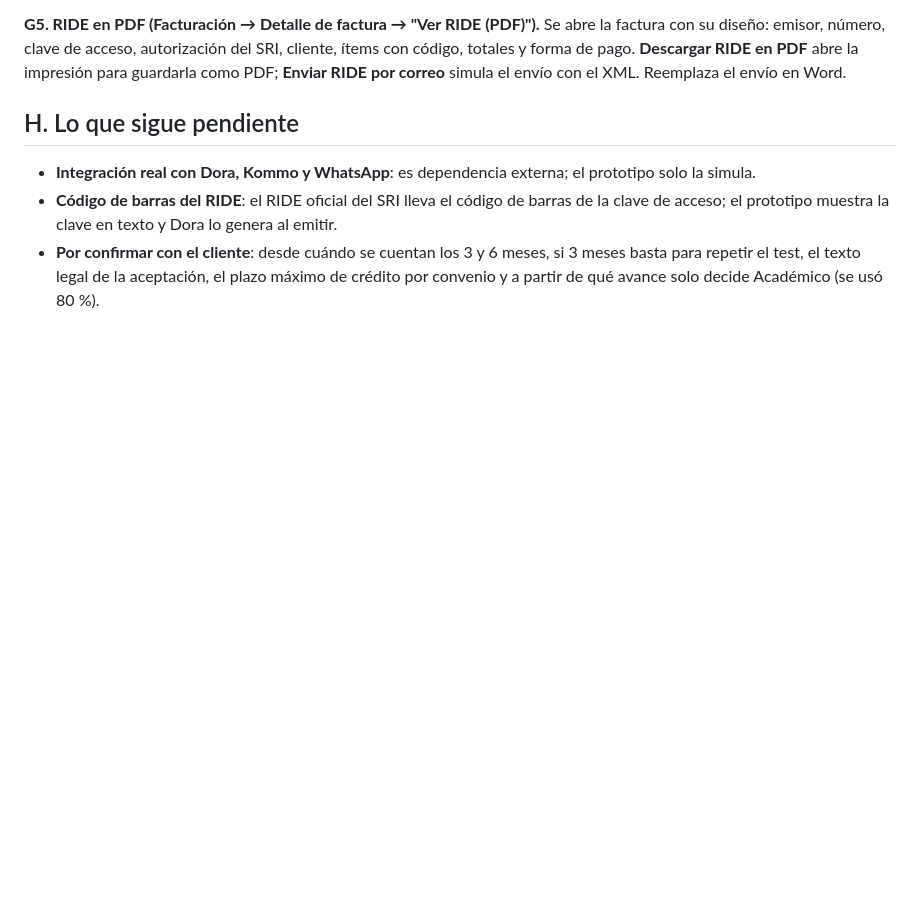
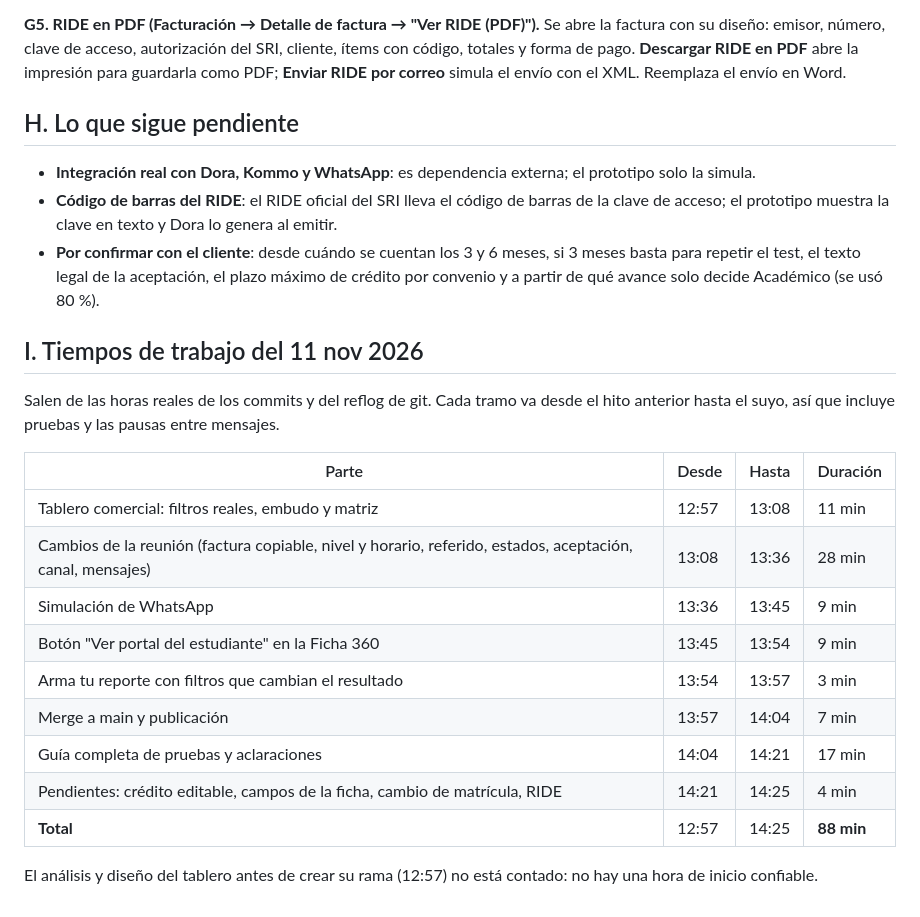
Before and after one commit to crpozo/cambridge-wireframes, a Markdown page: docs/GUIA_PRUEBA_COMPLETA_11NOV2026.md, the part around the change. Drawn GitHub-style; blank space fills up the shorter version.

Commit message:
Guía de pruebas: tiempos de trabajo del 11 nov
Co-Authored-By: Claude Sonnet 5.5 <noreply@anthropic.com>

```diff
--- a/docs/GUIA_PRUEBA_COMPLETA_11NOV2026.md
+++ b/docs/GUIA_PRUEBA_COMPLETA_11NOV2026.md
@@ -78,3 +78,20 @@ Se revisan con las guías anteriores; hoy no se modificaron.
 - **Integración real con Dora, Kommo y WhatsApp**: es dependencia externa; el prototipo solo la simula.
 - **Código de barras del RIDE**: el RIDE oficial del SRI lleva el código de barras de la clave de acceso; el prototipo muestra la clave en texto y Dora lo genera al emitir.
 - **Por confirmar con el cliente**: desde cuándo se cuentan los 3 y 6 meses, si 3 meses basta para repetir el test, el texto legal de la aceptación, el plazo máximo de crédito por convenio y a partir de qué avance solo decide Académico (se usó 80 %).
+
+## I. Tiempos de trabajo del 11 nov 2026
+Salen de las horas reales de los commits y del reflog de git. Cada tramo va desde el hito anterior hasta el suyo, así que incluye pruebas y las pausas entre mensajes.
+
+| Parte | Desde | Hasta | Duración |
+|---|---|---|---|
+| Tablero comercial: filtros reales, embudo y matriz | 12:57 | 13:08 | 11 min |
+| Cambios de la reunión (factura copiable, nivel y horario, referido, estados, aceptación, canal, mensajes) | 13:08 | 13:36 | 28 min |
+| Simulación de WhatsApp | 13:36 | 13:45 | 9 min |
+| Botón "Ver portal del estudiante" en la Ficha 360 | 13:45 | 13:54 | 9 min |
+| Arma tu reporte con filtros que cambian el resultado | 13:54 | 13:57 | 3 min |
+| Merge a main y publicación | 13:57 | 14:04 | 7 min |
+| Guía completa de pruebas y aclaraciones | 14:04 | 14:21 | 17 min |
+| Pendientes: crédito editable, campos de la ficha, cambio de matrícula, RIDE | 14:21 | 14:25 | 4 min |
+| **Total** | 12:57 | 14:25 | **88 min** |
+
+El análisis y diseño del tablero antes de crear su rama (12:57) no está contado: no hay una hora de inicio confiable.
```
